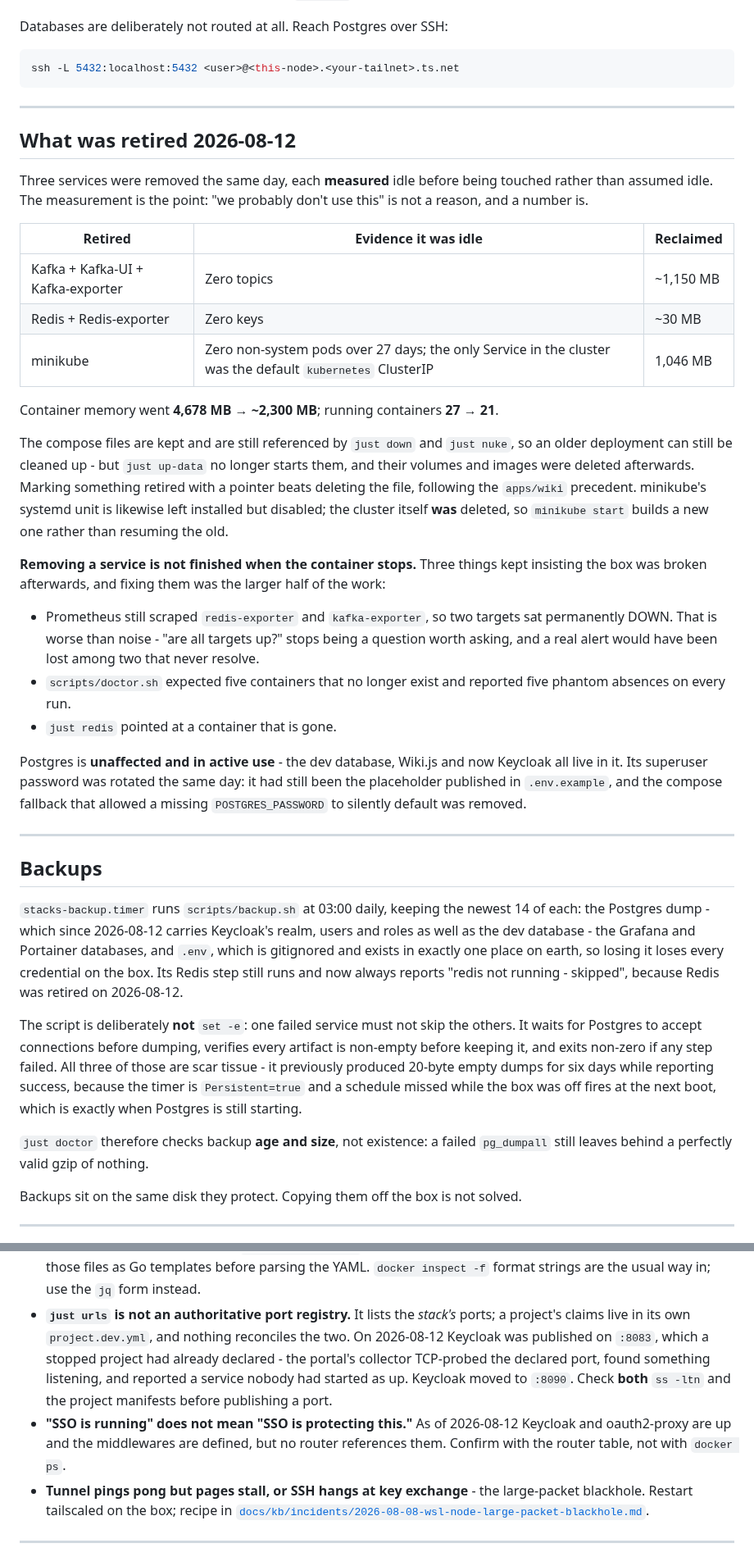
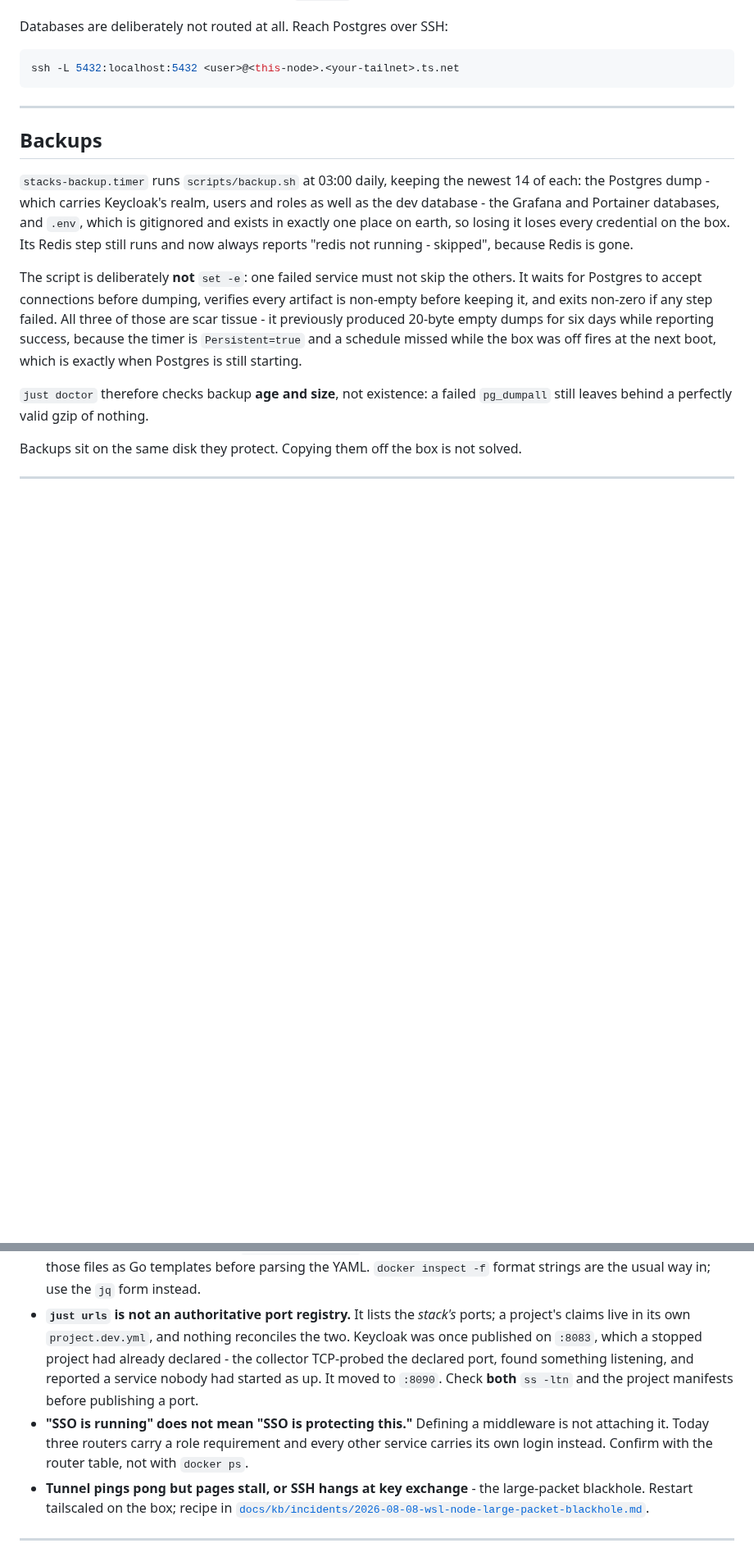
Before and after one commit to YehudaBriskman/Bothy, a Markdown page: README.md, 2 parts joined by grey strips. Shown at 82% size. GitHub-like rendering; blank space fills up the shorter version.

```diff
--- a/README.md
+++ b/README.md
@@ -467,56 +433,14 @@ ssh -L 5432:localhost:5432 <user>@<this-node>.<your-tailnet>.ts.net
 
 ---
 
-## What was retired 2026-08-12
-
-Three services were removed the same day, each **measured** idle before being
-touched rather than assumed idle. The measurement is the point: "we probably
-don't use this" is not a reason, and a number is.
-
-| Retired | Evidence it was idle | Reclaimed |
-|---|---|---|
-| Kafka + Kafka-UI + Kafka-exporter | Zero topics | ~1,150 MB |
-| Redis + Redis-exporter | Zero keys | ~30 MB |
-| minikube | Zero non-system pods over 27 days; the only Service in the cluster was the default `kubernetes` ClusterIP | 1,046 MB |
-
-Container memory went **4,678 MB → ~2,300 MB**; running containers **27 → 21**.
-
-The compose files are kept and are still referenced by `just down` and
-`just nuke`, so an older deployment can still be cleaned up - but `just up-data`
-no longer starts them, and their volumes and images were deleted afterwards.
-Marking something retired with a pointer beats deleting the file, following the
-`apps/wiki` precedent. minikube's systemd unit is likewise left installed but
-disabled; the cluster itself **was** deleted, so `minikube start` builds a new
-one rather than resuming the old.
-
-**Removing a service is not finished when the container stops.** Three things
-kept insisting the box was broken afterwards, and fixing them was the larger
-half of the work:
-
-- Prometheus still scraped `redis-exporter` and `kafka-exporter`, so two targets
-  sat permanently DOWN. That is worse than noise - "are all targets up?" stops
-  being a question worth asking, and a real alert would have been lost among two
-  that never resolve.
-- `scripts/doctor.sh` expected five containers that no longer exist and reported
-  five phantom absences on every run.
-- `just redis` pointed at a container that is gone.
-
-Postgres is **unaffected and in active use** - the dev database, Wiki.js and now
-Keycloak all live in it. Its superuser password was rotated the same day: it had
-still been the placeholder published in `.env.example`, and the compose fallback
-that allowed a missing `POSTGRES_PASSWORD` to silently default was removed.
-
----
-
 ## Backups
 
 `stacks-backup.timer` runs `scripts/backup.sh` at 03:00 daily, keeping the newest
-14 of each: the Postgres dump - which since 2026-08-12 carries Keycloak's realm,
+14 of each: the Postgres dump - which carries Keycloak's realm,
 users and roles as well as the dev database - the Grafana and Portainer
 databases, and `.env`, which is gitignored and exists in exactly one place on
 earth, so losing it loses every credential on the box. Its Redis step still runs
-and now always reports "redis not running - skipped", because Redis was retired
-on 2026-08-12.
+and now always reports "redis not running - skipped", because Redis is gone.
 
 The script is deliberately **not** `set -e`: one failed service must not skip the
 others. It waits for Postgres to accept connections before dumping, verifies
@@ -563,14 +487,15 @@ Backups sit on the same disk they protect. Copying them off the box is not solve
   form instead.
 - **`just urls` is not an authoritative port registry.** It lists the *stack's*
   ports; a project's claims live in its own `project.dev.yml`, and nothing
-  reconciles the two. On 2026-08-12 Keycloak was published on `:8083`, which a
-  stopped project had already declared - the portal's collector TCP-probed the
-  declared port, found something listening, and reported a service nobody had
-  started as up. Keycloak moved to `:8090`. Check **both** `ss -ltn` and the
+  reconciles the two. Keycloak was once published on `:8083`, which a stopped
+  project had already declared - the collector TCP-probed the declared port, found
+  something listening, and reported a service nobody had started as up. It moved
+  to `:8090`. Check **both** `ss -ltn` and the
   project manifests before publishing a port.
-- **"SSO is running" does not mean "SSO is protecting this."** As of 2026-08-12
-  Keycloak and oauth2-proxy are up and the middlewares are defined, but no router
-  references them. Confirm with the router table, not with `docker ps`.
+- **"SSO is running" does not mean "SSO is protecting this."** Defining a
+  middleware is not attaching it. Today three routers carry a role requirement and
+  every other service carries its own login instead. Confirm with the router
+  table, not with `docker ps`.
 - **Tunnel pings pong but pages stall, or SSH hangs at key exchange** - the
   large-packet blackhole. Restart tailscaled on the box; recipe in
   [`docs/kb/incidents/2026-08-08-wsl-node-large-packet-blackhole.md`](docs/kb/incidents/2026-08-08-wsl-node-large-packet-blackhole.md).
```
Also changed, not shown: other parts of README.md (+47 -81 lines), docs/assets/files.png (added), docs/assets/overview.png (added), docs/assets/portal-overview.png (deleted), docs/assets/portal-services.png (deleted), docs/assets/portal-topology.png (deleted).
